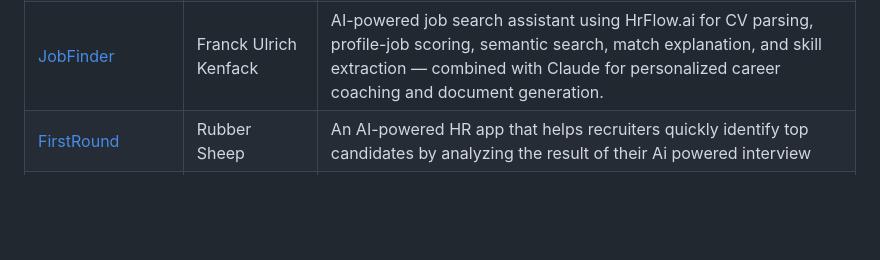
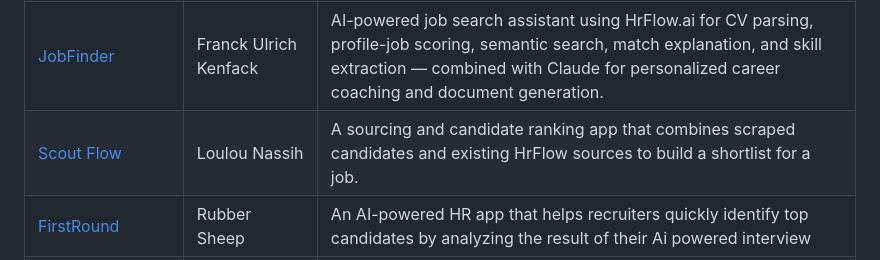
Before and after one commit to Riminder/AppStore-public, a Markdown page: README.md, the part around the change. Drawn GitHub-style; blank space fills up the shorter version.

Commit message:
docs: update app table in README

```diff
--- a/README.md
+++ b/README.md
@@ -15,6 +15,7 @@ Each app lives in its own folder at the repository root, uses its own stack, and
 | [OpenClaw Job Finding Agent](./clawedin-openclawjobfindagent/) | clawedin | AI-powered job matching agent that parses a candidate's CV and uses HrFlow.ai APIs to search, score, and rank the most relevant job opportunities, orchestrated by OpenClaw with a local LLM. |
 | [HEpiR — HR Evolution](./HEpiR-HREvolution/) | HEpiR | AI-powered recruitment dashboard. Ranks candidates per job using HrFlow scoring combined with an LLM adjustment layer, auto-generates structured synthesis reports, and lets HR attach documents (PDF, DOCX, audio) that feed back into the score. |
 | [JobFinder](./kenfack-jobfinder/) | Franck Ulrich Kenfack | AI-powered job search assistant using HrFlow.ai for CV parsing, profile-job scoring, semantic search, match explanation, and skill extraction — combined with Claude for personalized career coaching and document generation. |
+| [Scout Flow](./loulounassih-scout-flow/) | Loulou Nassih | A sourcing and candidate ranking app that combines scraped candidates and existing HrFlow sources to build a shortlist for a job. |
 | [FirstRound](./rubber-sheep-first-round/) | Rubber Sheep | An AI-powered HR app that helps recruiters quickly identify top candidates by analyzing the result of their Ai powered interview |
 | [Hiring Dashboard](./stark-hiring-dashboard/) | HrFlow.ai | A lightweight hiring dashboard that displays job listings and candidate profiles from HrFlow.ai APIs. |
 
```
